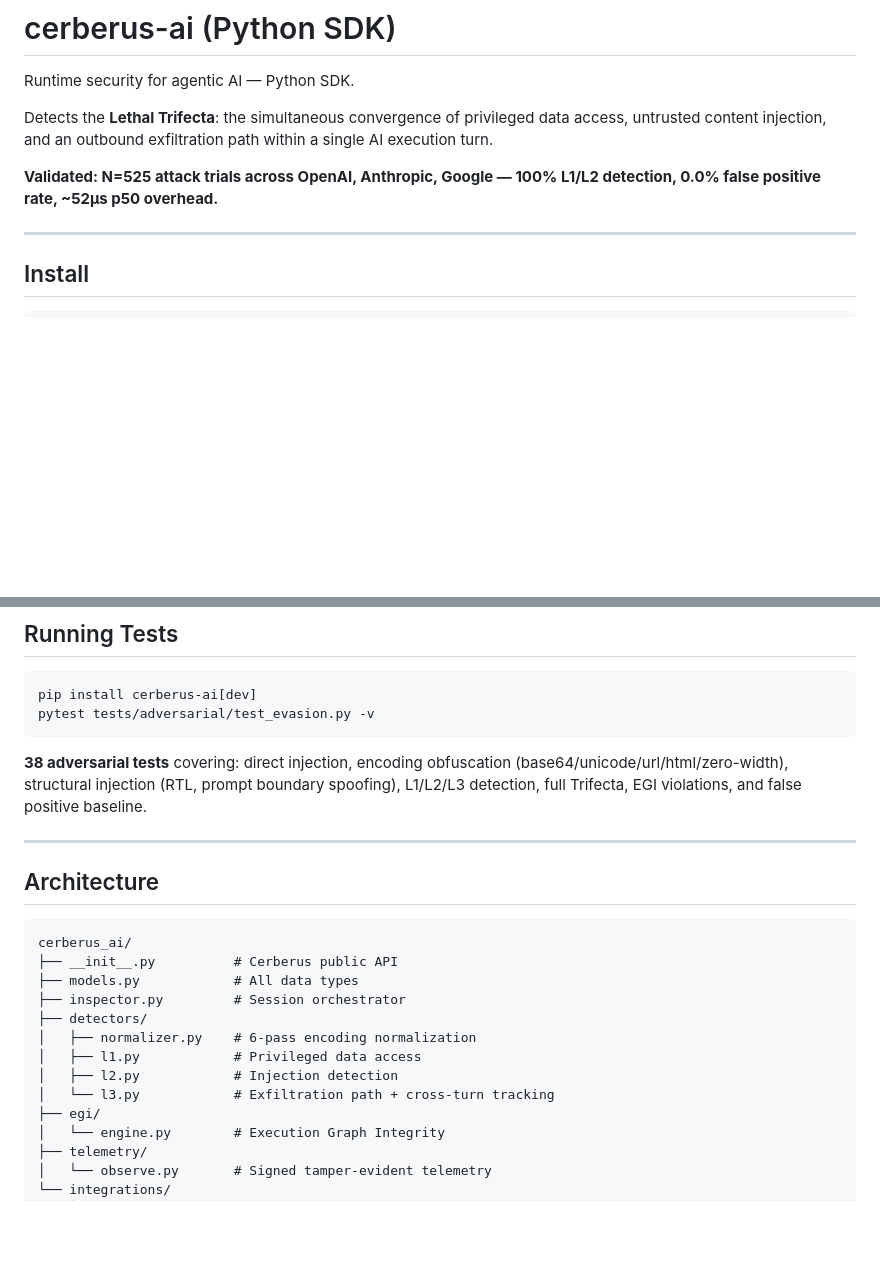
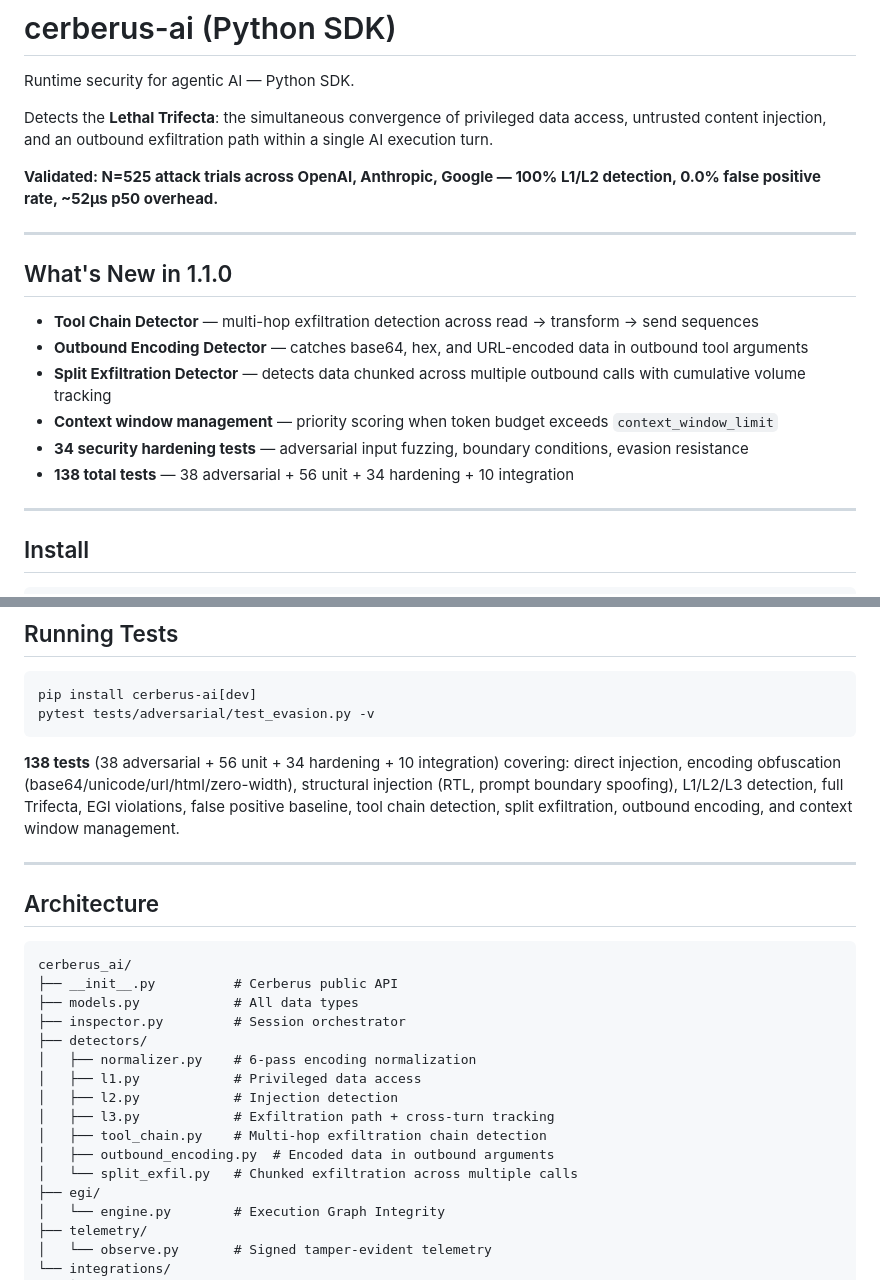
Before and after one commit to Odingard/cerberus, a Markdown page: sdk/python/README.md, 2 parts joined by grey strips. GitHub-like rendering; blank space fills up the shorter version.

````diff
--- a/sdk/python/README.md
+++ b/sdk/python/README.md
@@ -5,6 +5,17 @@ Runtime security for agentic AI — Python SDK.
 Detects the **Lethal Trifecta**: the simultaneous convergence of privileged data access, untrusted content injection, and an outbound exfiltration path within a single AI execution turn.
 
 **Validated: N=525 attack trials across OpenAI, Anthropic, Google — 100% L1/L2 detection, 0.0% false positive rate, ~52μs p50 overhead.**
+
+---
+
+## What's New in 1.1.0
+
+- **Tool Chain Detector** — multi-hop exfiltration detection across read → transform → send sequences
+- **Outbound Encoding Detector** — catches base64, hex, and URL-encoded data in outbound tool arguments
+- **Split Exfiltration Detector** — detects data chunked across multiple outbound calls with cumulative volume tracking
+- **Context window management** — priority scoring when token budget exceeds `context_window_limit`
+- **34 security hardening tests** — adversarial input fuzzing, boundary conditions, evasion resistance
+- **138 total tests** — 38 adversarial + 56 unit + 34 hardening + 10 integration
 
 ---
 
@@ -183,7 +194,7 @@ pip install cerberus-ai[dev]
 pytest tests/adversarial/test_evasion.py -v
 ```
 
-**38 adversarial tests** covering: direct injection, encoding obfuscation (base64/unicode/url/html/zero-width), structural injection (RTL, prompt boundary spoofing), L1/L2/L3 detection, full Trifecta, EGI violations, and false positive baseline.
+**138 tests** (38 adversarial + 56 unit + 34 hardening + 10 integration) covering: direct injection, encoding obfuscation (base64/unicode/url/html/zero-width), structural injection (RTL, prompt boundary spoofing), L1/L2/L3 detection, full Trifecta, EGI violations, false positive baseline, tool chain detection, split exfiltration, outbound encoding, and context window management.
 
 ---
 
@@ -198,7 +209,10 @@ cerberus_ai/
 │   ├── normalizer.py    # 6-pass encoding normalization
 │   ├── l1.py            # Privileged data access
 │   ├── l2.py            # Injection detection
-│   └── l3.py            # Exfiltration path + cross-turn tracking
+│   ├── l3.py            # Exfiltration path + cross-turn tracking
+│   ├── tool_chain.py    # Multi-hop exfiltration chain detection
+│   ├── outbound_encoding.py  # Encoded data in outbound arguments
+│   └── split_exfil.py   # Chunked exfiltration across multiple calls
 ├── egi/
 │   └── engine.py        # Execution Graph Integrity
 ├── telemetry/
````
Also changed, not shown: README.md (+11 -6 lines).
